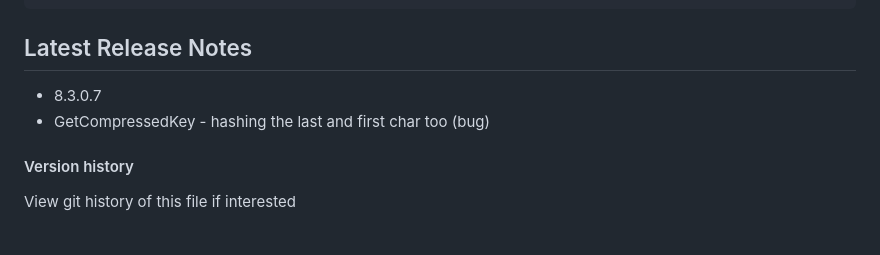
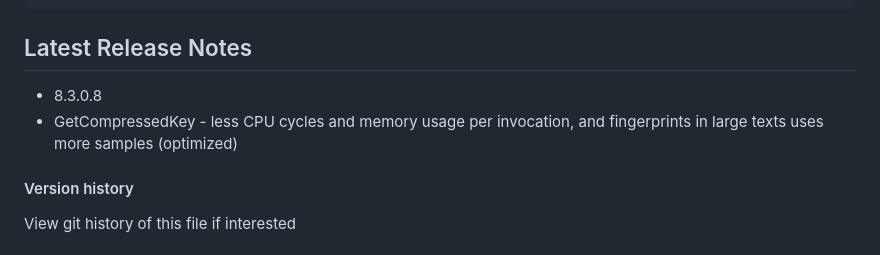
Before and after one commit to systemlibrary/systemlibrary-common-framework, a Markdown page: README.md, the part around the change. Rendered like a GitHub page.

Commit message:
- 8.3.0.8 - GetCompressedKey - less CPU cycles and memory usage per invocation, and fingerprints in large texts uses more samples (optimized)

````diff
--- a/README.md
+++ b/README.md
@@ -108,8 +108,8 @@ ActionResult Index(Role role, DateTime date) {
 ```
 
 ## Latest Release Notes
-- 8.3.0.7
-- GetCompressedKey - hashing the last and first char too (bug)
+- 8.3.0.8
+- GetCompressedKey - less CPU cycles and memory usage per invocation, and fingerprints in large texts uses more samples (optimized)
 
 #### Version history
 View git history of this file if interested
````
